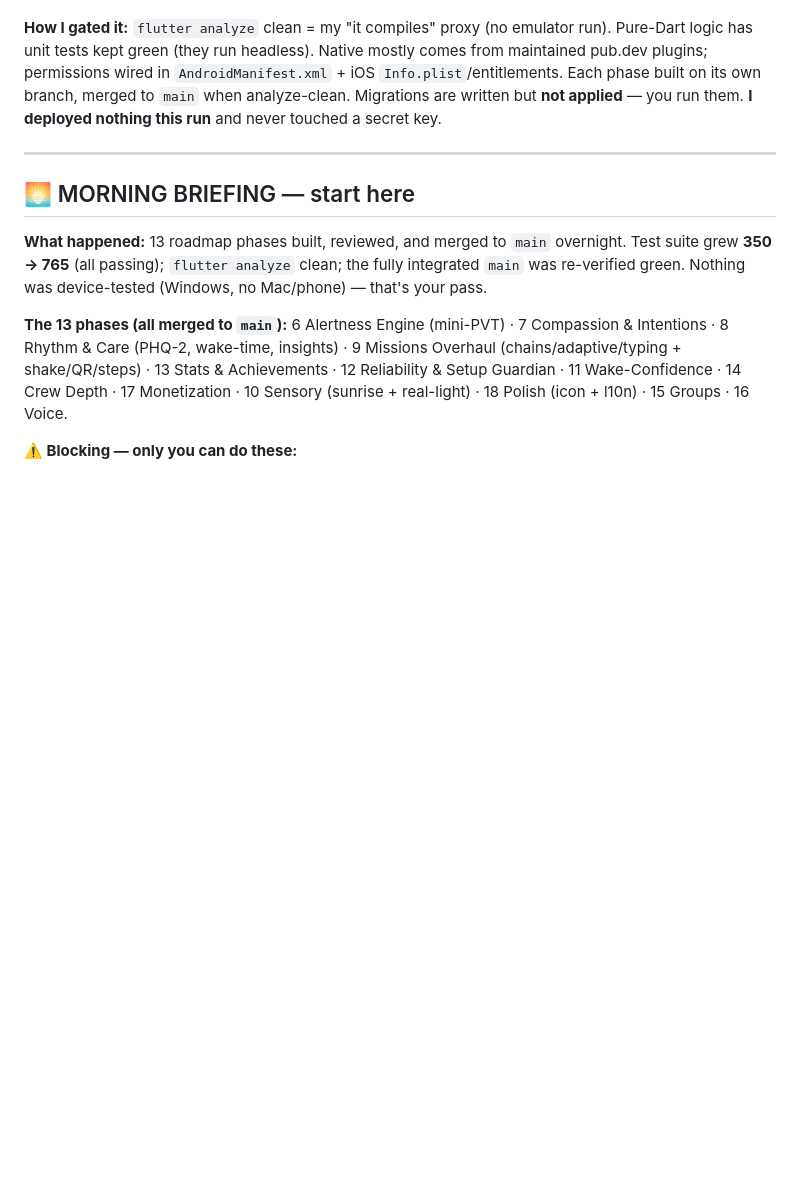
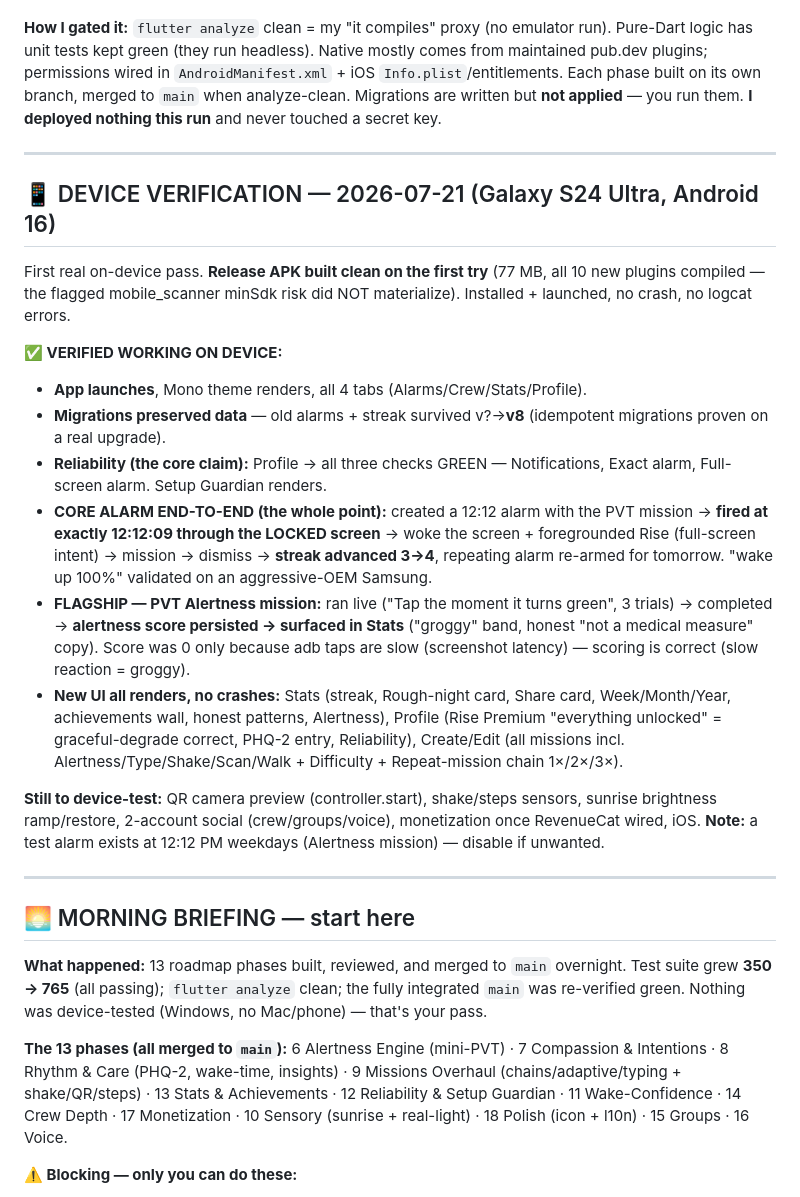
Before and after one commit to tofiq123/riserys, a Markdown page: docs/superpowers/build-log-2026-07-20.md, the part around the change. Rendered like a GitHub page; blank space fills up the shorter version.

Commit message:
docs: device verification results (S24 Ultra) — core alarm + PVT flagship validated end-to-end
Co-Authored-By: Claude Opus 4.8 <noreply@anthropic.com>

```diff
--- a/docs/superpowers/build-log-2026-07-20.md
+++ b/docs/superpowers/build-log-2026-07-20.md
@@ -3,6 +3,22 @@
 **Context:** built autonomously while you slept, per your instruction to complete as much of the master roadmap as possible for both platforms. Everything here is **code-complete + `flutter analyze`-clean**, but **not device-tested and not compiled on iOS** (no Mac here) — that's your morning pass. This log is the record + the punch-list.
 
 **How I gated it:** `flutter analyze` clean = my "it compiles" proxy (no emulator run). Pure-Dart logic has unit tests kept green (they run headless). Native mostly comes from maintained pub.dev plugins; permissions wired in `AndroidManifest.xml` + iOS `Info.plist`/entitlements. Each phase built on its own branch, merged to `main` when analyze-clean. Migrations are written but **not applied** — you run them. **I deployed nothing this run** and never touched a secret key.
+
+---
+
+## 📱 DEVICE VERIFICATION — 2026-07-21 (Galaxy S24 Ultra, Android 16)
+
+First real on-device pass. **Release APK built clean on the first try** (77 MB, all 10 new plugins compiled — the flagged mobile_scanner minSdk risk did NOT materialize). Installed + launched, no crash, no logcat errors.
+
+**✅ VERIFIED WORKING ON DEVICE:**
+- **App launches**, Mono theme renders, all 4 tabs (Alarms/Crew/Stats/Profile).
+- **Migrations preserved data** — old alarms + streak survived v?→**v8** (idempotent migrations proven on a real upgrade).
+- **Reliability (the core claim):** Profile → all three checks GREEN — Notifications, Exact alarm, Full-screen alarm. Setup Guardian renders.
+- **CORE ALARM END-TO-END (the whole point):** created a 12:12 alarm with the PVT mission → **fired at exactly 12:12:09 through the LOCKED screen** → woke the screen + foregrounded Rise (full-screen intent) → mission → dismiss → **streak advanced 3→4**, repeating alarm re-armed for tomorrow. "wake up 100%" validated on an aggressive-OEM Samsung.
+- **FLAGSHIP — PVT Alertness mission:** ran live ("Tap the moment it turns green", 3 trials) → completed → **alertness score persisted → surfaced in Stats** ("groggy" band, honest "not a medical measure" copy). Score was 0 only because adb taps are slow (screenshot latency) — scoring is correct (slow reaction = groggy).
+- **New UI all renders, no crashes:** Stats (streak, Rough-night card, Share card, Week/Month/Year, achievements wall, honest patterns, Alertness), Profile (Rise Premium "everything unlocked" = graceful-degrade correct, PHQ-2 entry, Reliability), Create/Edit (all missions incl. Alertness/Type/Shake/Scan/Walk + Difficulty + Repeat-mission chain 1×/2×/3×).
+
+**Still to device-test:** QR camera preview (controller.start), shake/steps sensors, sunrise brightness ramp/restore, 2-account social (crew/groups/voice), monetization once RevenueCat wired, iOS. **Note:** a test alarm exists at 12:12 PM weekdays (Alertness mission) — disable if unwanted.
 
 ---
 
```
